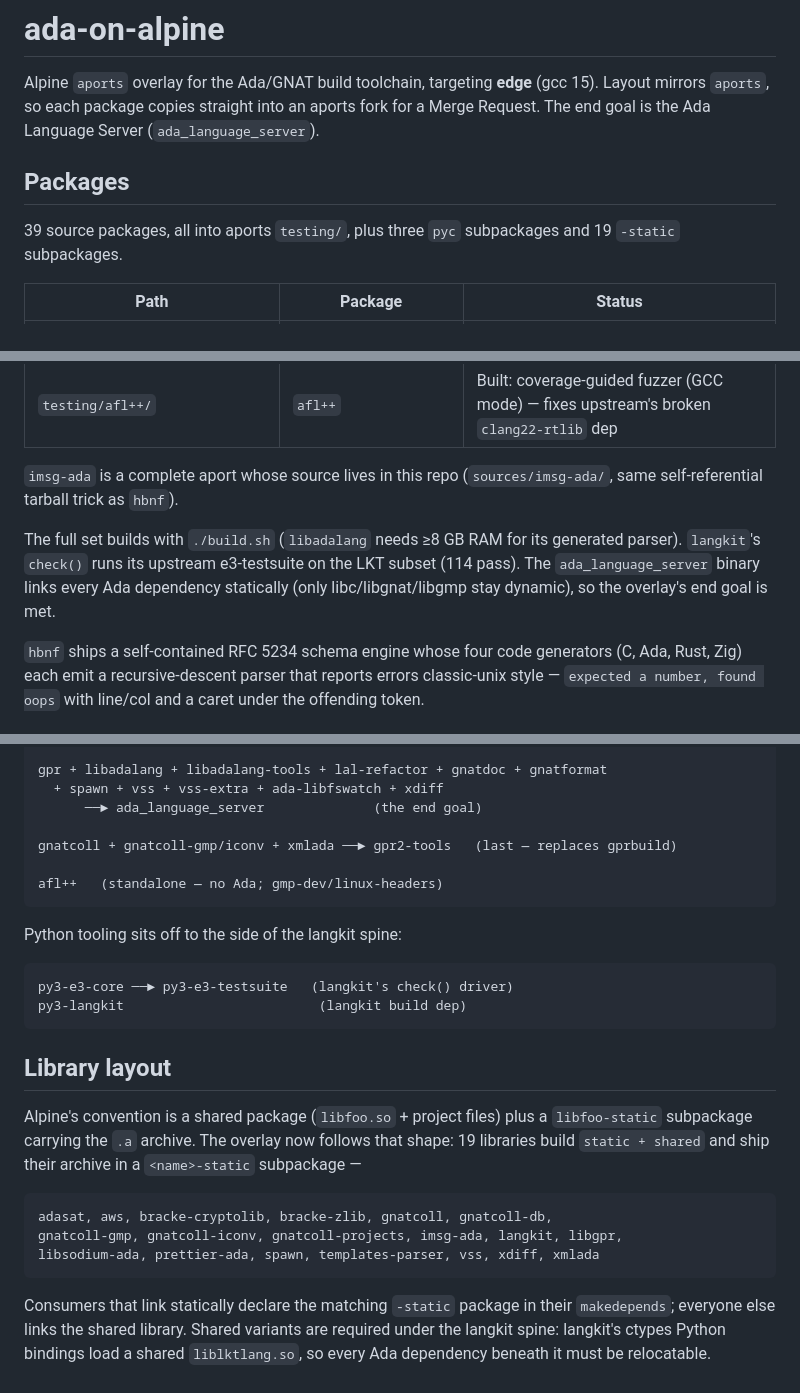
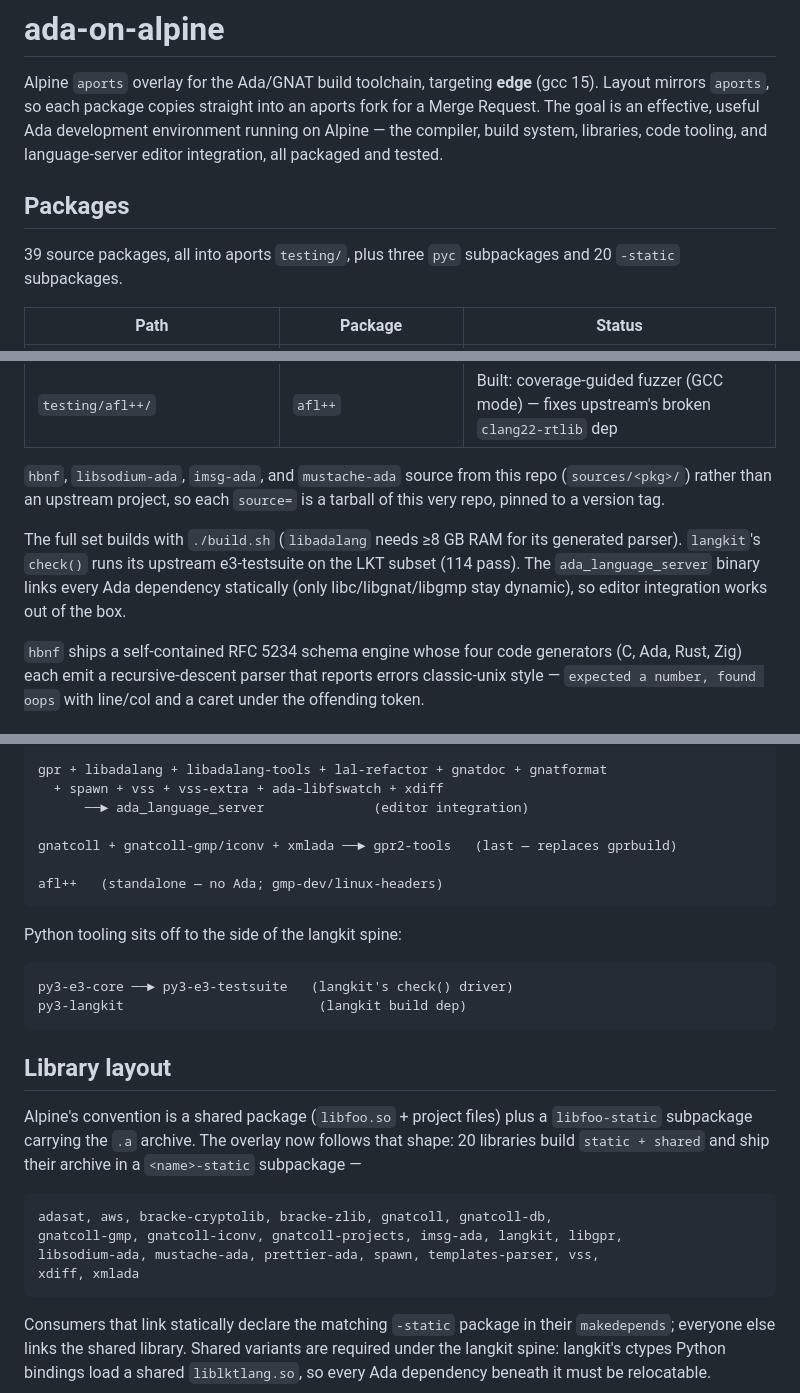
Before and after one commit to moebiusV/ada-on-alpine, a Markdown page: README.md, 3 parts joined by grey strips. Drawn GitHub-style.

Commit message:
README: reframe the end goal as a full Ada dev environment, bring counts/graph current

```diff
--- a/README.md
+++ b/README.md
@@ -2,13 +2,15 @@
 
 Alpine `aports` overlay for the Ada/GNAT build toolchain, targeting **edge**
 (gcc 15). Layout mirrors `aports`, so each package copies straight into an
-aports fork for a Merge Request. The end goal is the Ada Language Server
-(`ada_language_server`).
+aports fork for a Merge Request. The goal is an effective, useful Ada
+development environment running on Alpine — the compiler, build system,
+libraries, code tooling, and language-server editor integration, all packaged
+and tested.
 
 ## Packages
 
 39 source packages, all into aports `testing/`, plus three `pyc` subpackages
-and 19 `-static` subpackages.
+and 20 `-static` subpackages.
 
 | Path | Package | Status |
 | --- | --- | --- |
@@ -52,14 +54,15 @@ and 19 `-static` subpackages.
 | `testing/ada_language_server/` | `ada_language_server` | Built: LSP server for Ada (static-linked) |
 | `testing/afl++/` | `afl++` | Built: coverage-guided fuzzer (GCC mode) — fixes upstream's broken `clang22-rtlib` dep |
 
-`imsg-ada` is a complete aport whose source lives in this repo (`sources/imsg-ada/`,
-same self-referential tarball trick as `hbnf`).
+`hbnf`, `libsodium-ada`, `imsg-ada`, and `mustache-ada` source from this repo
+(`sources/<pkg>/`) rather than an upstream project, so each `source=` is a
+tarball of this very repo, pinned to a version tag.
 
 The full set builds with `./build.sh` (`libadalang` needs ≥8 GB RAM for its
 generated parser). `langkit`'s `check()` runs its upstream e3-testsuite on the
 LKT subset (114 pass). The `ada_language_server` binary links every Ada
-dependency statically (only libc/libgnat/libgmp stay dynamic), so the overlay's
-end goal is met.
+dependency statically (only libc/libgnat/libgmp stay dynamic), so editor
+integration works out of the box.
 
 `hbnf` ships a self-contained RFC 5234 schema engine whose four code generators
 (C, Ada, Rust, Zig) each emit a recursive-descent parser that reports errors
@@ -108,7 +112,7 @@ gnatcoll + fswatch ──► ada-libfswatch      (fswatch is pure C: build-base/
 
 gpr + libadalang + libadalang-tools + lal-refactor + gnatdoc + gnatformat
   + spawn + vss + vss-extra + ada-libfswatch + xdiff
-      ──► ada_language_server              (the end goal)
+      ──► ada_language_server              (editor integration)
 
 gnatcoll + gnatcoll-gmp/iconv + xmlada ──► gpr2-tools   (last — replaces gprbuild)
 
@@ -126,12 +130,13 @@ py3-langkit                         (langkit build dep)
 
 Alpine's convention is a shared package (`libfoo.so` + project files) plus a
 `libfoo-static` subpackage carrying the `.a` archive. The overlay now follows
-that shape: 19 libraries build `static + shared` and ship their archive in a
+that shape: 20 libraries build `static + shared` and ship their archive in a
 `<name>-static` subpackage —
 
     adasat, aws, bracke-cryptolib, bracke-zlib, gnatcoll, gnatcoll-db,
     gnatcoll-gmp, gnatcoll-iconv, gnatcoll-projects, imsg-ada, langkit, libgpr,
-    libsodium-ada, prettier-ada, spawn, templates-parser, vss, xdiff, xmlada
+    libsodium-ada, mustache-ada, prettier-ada, spawn, templates-parser, vss,
+    xdiff, xmlada
 
 Consumers that link statically declare the matching `-static` package in their
 `makedepends`; everyone else links the shared library. Shared variants are
```
Also changed, not shown: other parts of README.md (+5 -3 lines).
